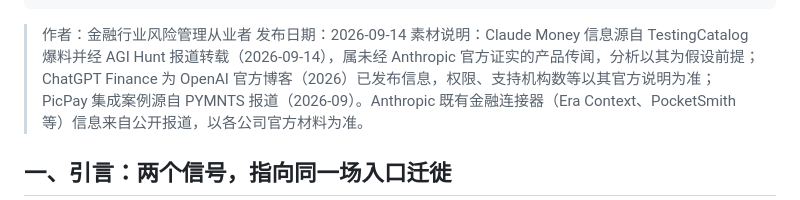
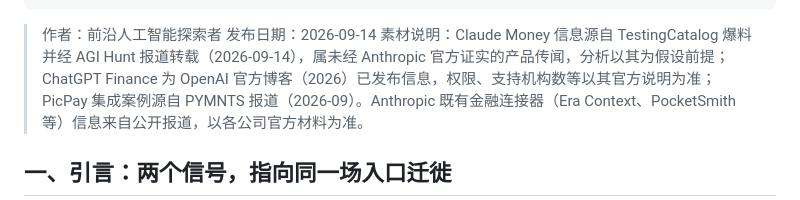
Before and after one commit to kingbuildneworld-coder/chaos-for-agent, a Markdown page: articles/claude-money-chatgpt-finance-bank-account-ai.md, the part around the change. GitHub-like rendering.

Commit message:
头衔统一为前沿人工智能探索者: articles/claude-money-chatgpt-finance-bank-account-ai.md

```diff
--- a/articles/claude-money-chatgpt-finance-bank-account-ai.md
+++ b/articles/claude-money-chatgpt-finance-bank-account-ai.md
@@ -6,7 +6,7 @@ tags: ["Claude Money", "ChatGPT Finance", "个人财务", "银行账户连接",
 schema_type: Article
 ---
 
-> 作者：金融行业风险管理从业者
+> 作者：前沿人工智能探索者
 > 发布日期：2026-09-14
 > 素材说明：Claude Money 信息源自 TestingCatalog 爆料并经 AGI Hunt 报道转载（2026-09-14），属未经 Anthropic 官方证实的产品传闻，分析以其为假设前提；ChatGPT Finance 为 OpenAI 官方博客（2026）已发布信息，权限、支持机构数等以其官方说明为准；PicPay 集成案例源自 PYMNTS 报道（2026-09）。Anthropic 既有金融连接器（Era Context、PocketSmith 等）信息来自公开报道，以各公司官方材料为准。
 
```
